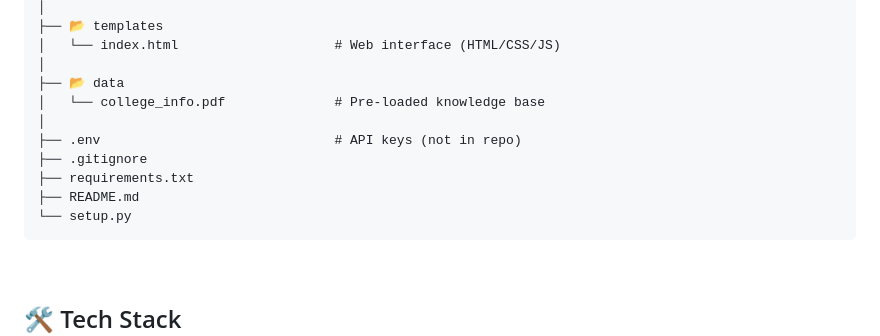
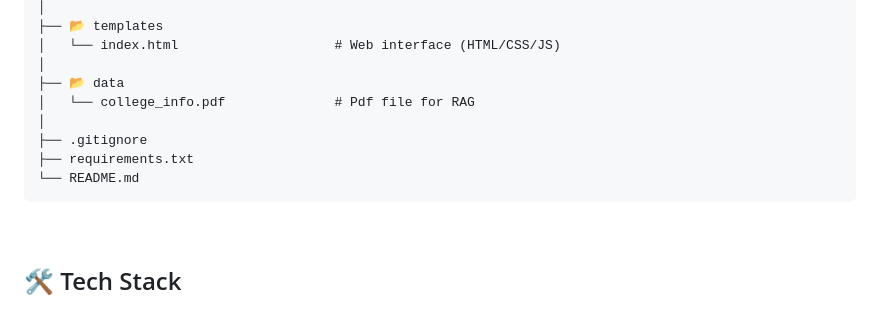
Before and after one commit to Dhanush-Raj1/Voice-Agent-Project, a Markdown page: README.md, the part around the change. Drawn GitHub-style; blank space fills up the shorter version.

````diff
--- a/README.md
+++ b/README.md
@@ -148,13 +148,11 @@ A **real-time voice agent** that combines speech recognition, natural language u
 │   └── index.html                    # Web interface (HTML/CSS/JS)
 │
 ├── 📂 data
-│   └── college_info.pdf              # Pre-loaded knowledge base
+│   └── college_info.pdf              # Pdf file for RAG
 │
-├── .env                              # API keys (not in repo)
 ├── .gitignore
 ├── requirements.txt
-├── README.md
-└── setup.py
+└── README.md
 ```
 
 <br>
````
